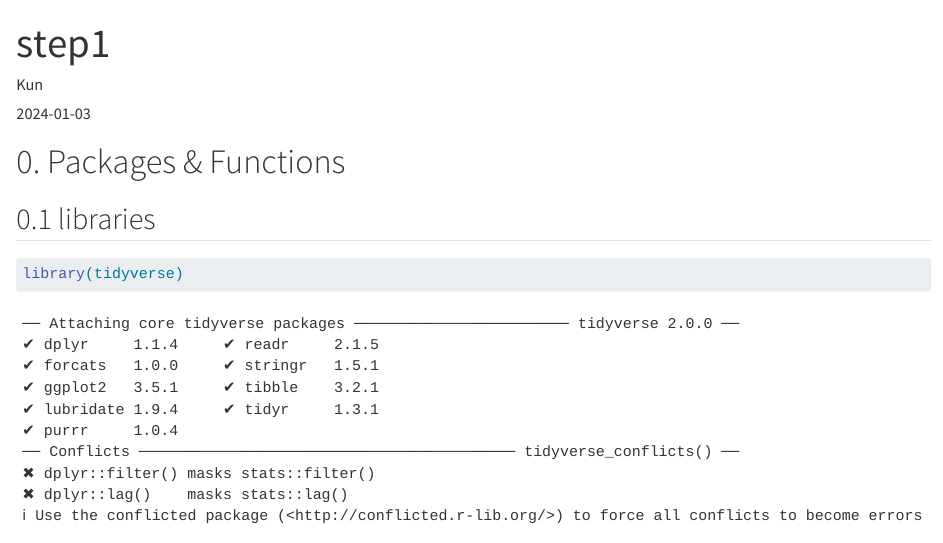
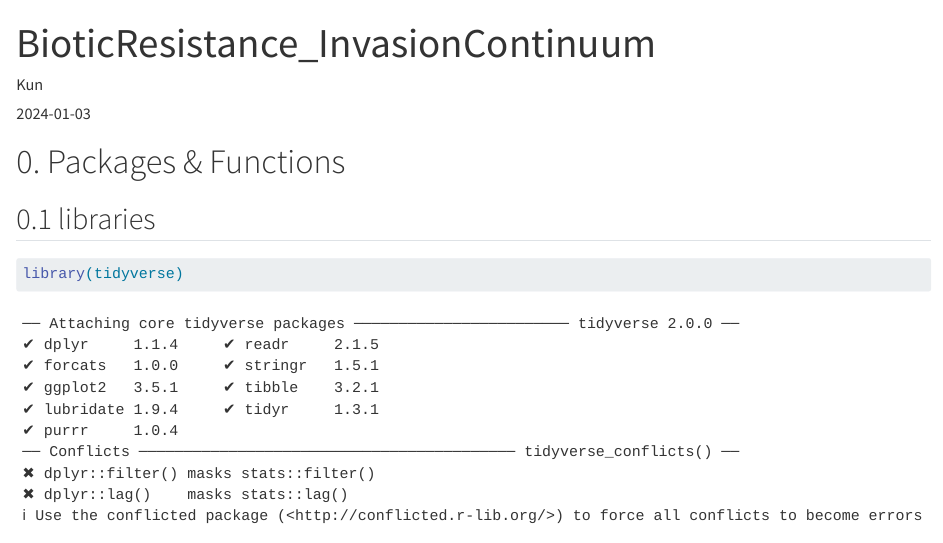
Before and after one commit to kun-ecology/BioticResistance_InvasionContinuum, a Quarto document (BioticResistance_InvasionContinuum.qmd): the page in a window 1100 px wide, from its top. Rendered offline with R 4.5, knitr and Pandoc in place of Quarto, with nearby package versions; some code elsewhere in the file could not run offline; long lines of code are wrapped.

Commit message:
version@2024

```diff
--- a/BioticResistance_InvasionContinuum.qmd
+++ b/BioticResistance_InvasionContinuum.qmd
@@ -1,5 +1,5 @@
 ---
-title: "step1"
+title: "BioticResistance_InvasionContinuum"
 author: "Kun"
 date: 2024-01-03
 date-modified: 2024-04-06
```
